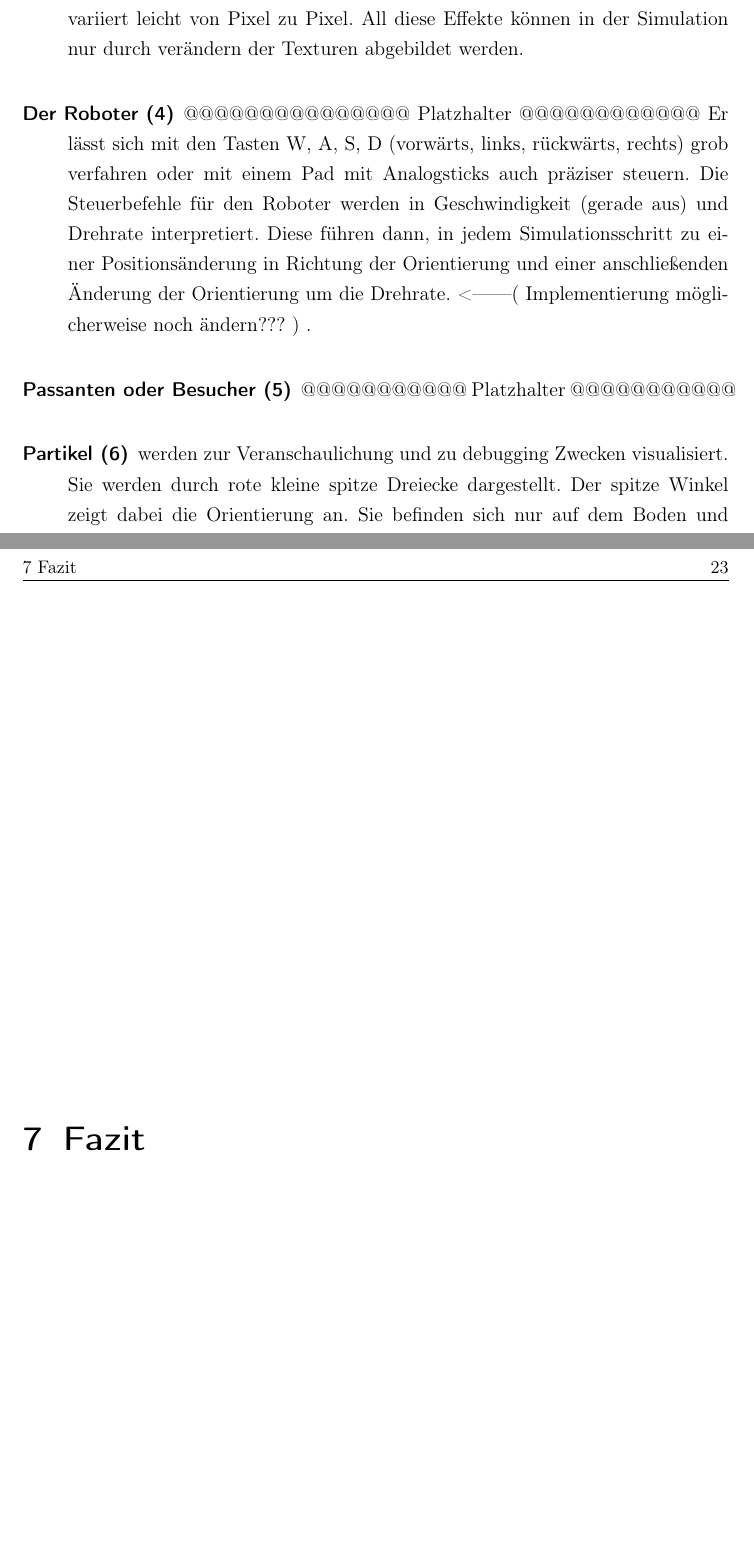
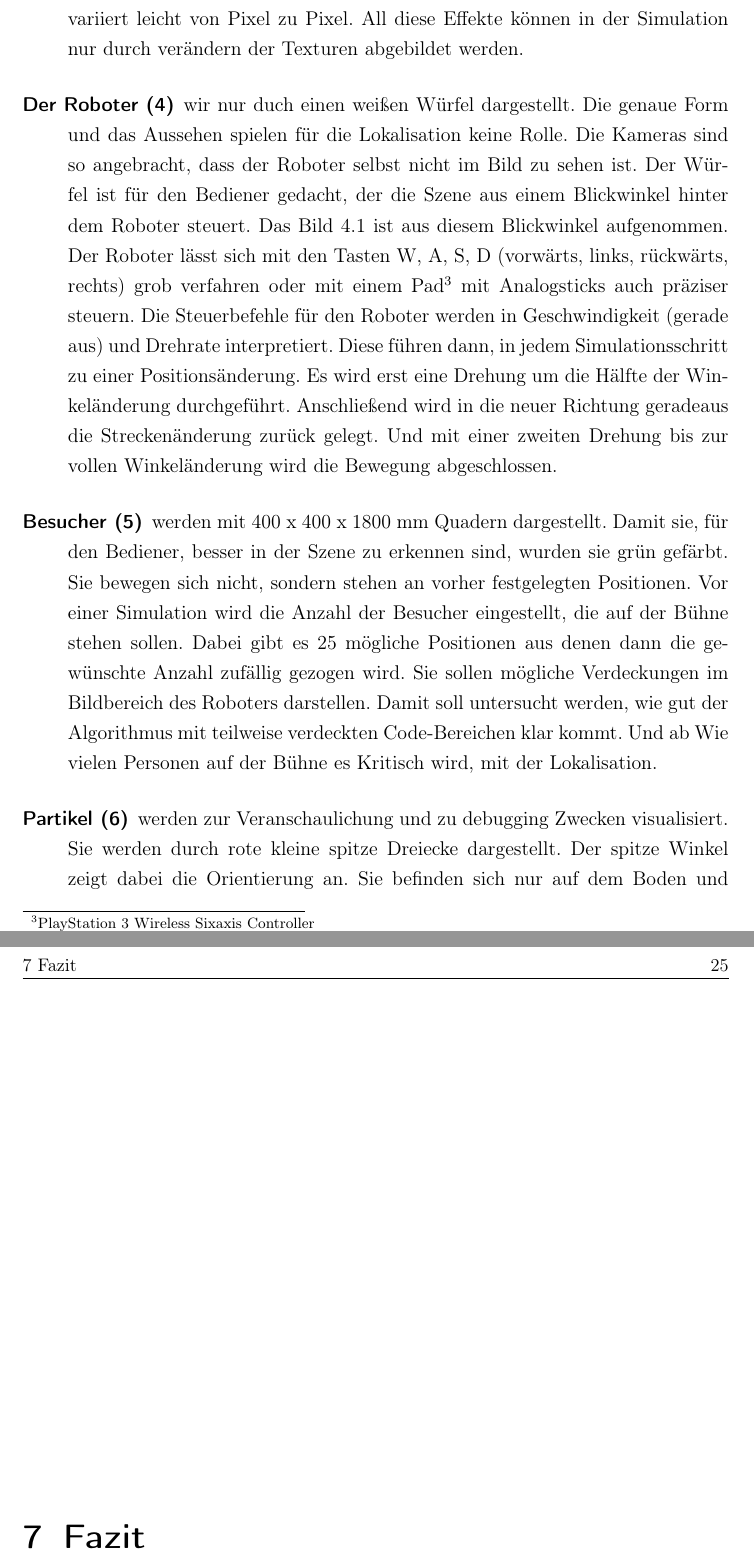
Before and after one commit to kumakhao/loca-bbm-doc, a LaTeX document (Hill13.tex, which reads chapter2.2/chapter2.2.tex): two parts of pages 29 and 35 of 38 before the commit and two parts of pages 29 and 37 of 40 after it, joined at a grey line, cut so that both start at the same text, the shorter picture padded with empty space. Compiled offline with pdfLaTeX; the source files are stored in an older character set and shown here as Unicode.

Commit message:
Habe am Software Kapitel weiter geschrieben. Und das Szenen Bild Eingefügt.

```diff
--- a/chapter2.2/chapter2.2.tex
+++ b/chapter2.2/chapter2.2.tex
@@ -23,9 +23,9 @@ Die Szene in der Simulation ist aus mehreren Komponenten aufgebaut, die im Folge
 \item[Die Lichtwände (2,3)] sind zu drei Seiten der Grundfläche aufgestellt. Sie messen 3m in der Höhe und 8m  in der Länge. Wie bereits in @@@@@@@@ beschrieben soll das Muster in der obersten Zeile der Lichtwände dargestellt werden. Hierzu können verschiedene Texturen geladen werden die das Bitmuster enthalten. In der Realität sind die Lichtwände auf der Bühne sind aus 1 x 1 Meter großen Segmenten zusammen gesetzt, dies wird in der Simulation nicht abgebildet. Es wäre jedoch denkbar, dies in den Aufbau der Texturen einfließen zu lassen. Also leichte Abstands Änderungen der Bits in der Textur.
 Auf jedem Segment sind 8 x 8 Bits unter gebracht. Das macht eine Kantenlänge von 125 mm bei jedem dieser Pixel und 64 Pixel über die ganze Länge einer Wand. Ein solches Segment besteht aus einer Milchigen Plexiglasplatte, die auf eine Struktur geschraubt wurde die für jedes Pixel ein Leuchtmittel vorsieht. Dessen Helligkeit lässt sich einstellen, wäre aber für das Bitmuster auf die Zustände: dunkel(ausgeschaltet) oder hell(ein, mit größter Helligkeit) einzustellen. Die Plexiglasplatte wird also pro Pixel von Hinten durchleuchtet. Dies führt dazu, das die Helligkeitsverteilung in einem beleuchteten Pixle inhomogen ist. In der Mitte ist die größte Helligkeit, während sie radial nach Außen etwas abnimmt. Die Ecken der Pixle sind die dunkelsten Stellen. Auf Abbildung \ref{fig:RobotAndLightwall} auf Seite \pageref{fig:RobotAndLightwall} ist dieser Effekt gut zu sehen. Er wird besonders stark, wenn die Leuchtmittel mit niedriger Helligkeit betrieben werden. Bei hoher Helligkeit ist der Effekt noch wahrnehmbar, aber nicht mehr so ausgeprägt. Und noch etwas fällt auf wenn man dieses Bild betrachtet, die Lichtfarbe und Helligkeit variiert leicht von Pixel zu Pixel. All diese Effekte können in der Simulation nur durch verändern der Texturen abgebildet werden.
 
-\item[Der Roboter (4)] @@@@@@@@@@@@@@@ Platzhalter @@@@@@@@@@@@ Er lässt sich mit den Tasten W, A, S, D (vorwärts, links, rückwärts, rechts) grob verfahren oder mit einem Pad mit Analogsticks auch präziser steuern. Die Steuerbefehle für den Roboter werden in Geschwindigkeit (gerade aus) und Drehrate interpretiert. Diese führen dann, in jedem Simulationsschritt zu einer Positionsänderung in Richtung der Orientierung und einer anschließenden Änderung der Orientierung um die Drehrate. <------( Implementierung möglicherweise noch ändern??? ) .
+\item[Der Roboter (4)] wir nur duch einen weißen Würfel dargestellt. Die genaue Form und das Aussehen spielen für die Lokalisation keine Rolle. Die Kameras sind so angebracht, dass der Roboter selbst nicht im Bild zu sehen ist. Der Würfel ist für den Bediener gedacht, der die Szene aus einem Blickwinkel hinter dem Roboter steuert. Das Bild \ref{fig:bildderszene} ist aus diesem Blickwinkel aufgenommen. Der Roboter lässt sich mit den Tasten W, A, S, D (vorwärts, links, rückwärts, rechts) grob verfahren oder mit einem Pad\footnote{PlayStation 3 Wireless Sixaxis Controller} mit Analogsticks auch präziser steuern. Die Steuerbefehle für den Roboter werden in Geschwindigkeit (gerade aus) und Drehrate interpretiert. Diese führen dann, in jedem Simulationsschritt zu einer Positionsänderung. Es wird erst eine Drehung um die Hälfte der Winkeländerung durchgeführt. Anschließend wird in die neuer Richtung geradeaus die Streckenänderung zurück gelegt. Und mit einer zweiten Drehung bis zur vollen Winkeländerung wird die Bewegung abgeschlossen.
 
-\item[Passanten oder Besucher (5)] @@@@@@@@@@@ Platzhalter @@@@@@@@@@@
+\item[Besucher (5)] werden mit 400~x~400~x~1800~mm Quadern dargestellt. Damit sie, für den Bediener, besser in der Szene zu erkennen sind, wurden sie grün gefärbt. Sie bewegen sich nicht, sondern stehen an vorher festgelegten Positionen. Vor einer Simulation wird die Anzahl der Besucher eingestellt, die auf der Bühne stehen sollen. Dabei gibt es 25 mögliche Positionen aus denen dann die gewünschte Anzahl zufällig gezogen wird. Sie sollen mögliche Verdeckungen im Bildbereich des Roboters darstellen. Damit soll untersucht werden, wie gut der Algorithmus mit teilweise verdeckten Code-Bereichen klar kommt. Und ab Wie vielen Personen auf der Bühne es Kritisch wird, mit der Lokalisation.
 
 \item[Partikel (6)] werden zur Veranschaulichung und zu debugging Zwecken visualisiert. Sie werden durch rote kleine spitze Dreiecke dargestellt. Der spitze Winkel zeigt dabei die Orientierung an. Sie befinden sich nur auf dem Boden und beeinträchtigen die Bildverarbeitung deshalb nicht.
 \end{description}
```
Also changed, not shown: Hill13.pdf, chapter2.2/bildderszene.png, chapter2.2/bildderszene_.png (added).
